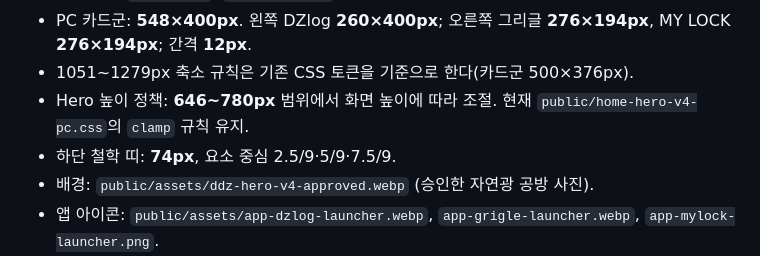
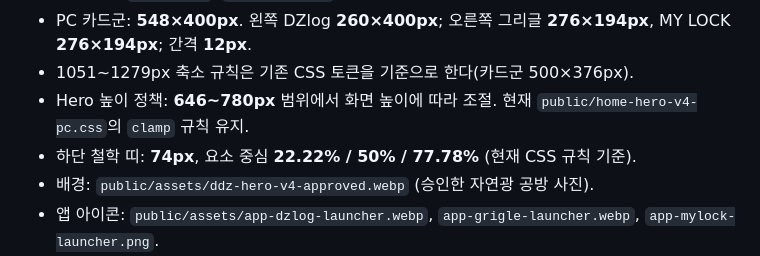
Before and after one commit to Dudozi-workshop/dudozi-workshop-site, a Markdown page: docs/AI_WEBSITE_PIPELINE.md, the part around the change. Rendered like a GitHub page.

Commit message:
docs(workflow): match value-strip anchor percentages to approved CSS

```diff
--- a/docs/AI_WEBSITE_PIPELINE.md
+++ b/docs/AI_WEBSITE_PIPELINE.md
@@ -50,7 +50,7 @@ API 키·쿠키·토큰을 Issue, PR, Git 커밋, AI 프롬프트에 기록하
 - PC 카드군: **548×400px**. 왼쪽 DZlog **260×400px**; 오른쪽 그리글 **276×194px**, MY LOCK **276×194px**; 간격 **12px**.
 - 1051~1279px 축소 규칙은 기존 CSS 토큰을 기준으로 한다(카드군 500×376px).
 - Hero 높이 정책: **646~780px** 범위에서 화면 높이에 따라 조절. 현재 `public/home-hero-v4-pc.css`의 `clamp` 규칙 유지.
-- 하단 철학 띠: **74px**, 요소 중심 2.5/9·5/9·7.5/9.
+- 하단 철학 띠: **74px**, 요소 중심 **22.22% / 50% / 77.78%** (현재 CSS 규칙 기준).
 - 배경: `public/assets/ddz-hero-v4-approved.webp` (승인한 자연광 공방 사진).
 - 앱 아이콘: `public/assets/app-dzlog-launcher.webp`, `app-grigle-launcher.webp`, `app-mylock-launcher.png`.
 - MY LOCK 카드 아트: `public/assets/mylock-candy-soft-trio.webp` 승인 Candy Soft R2.
```
